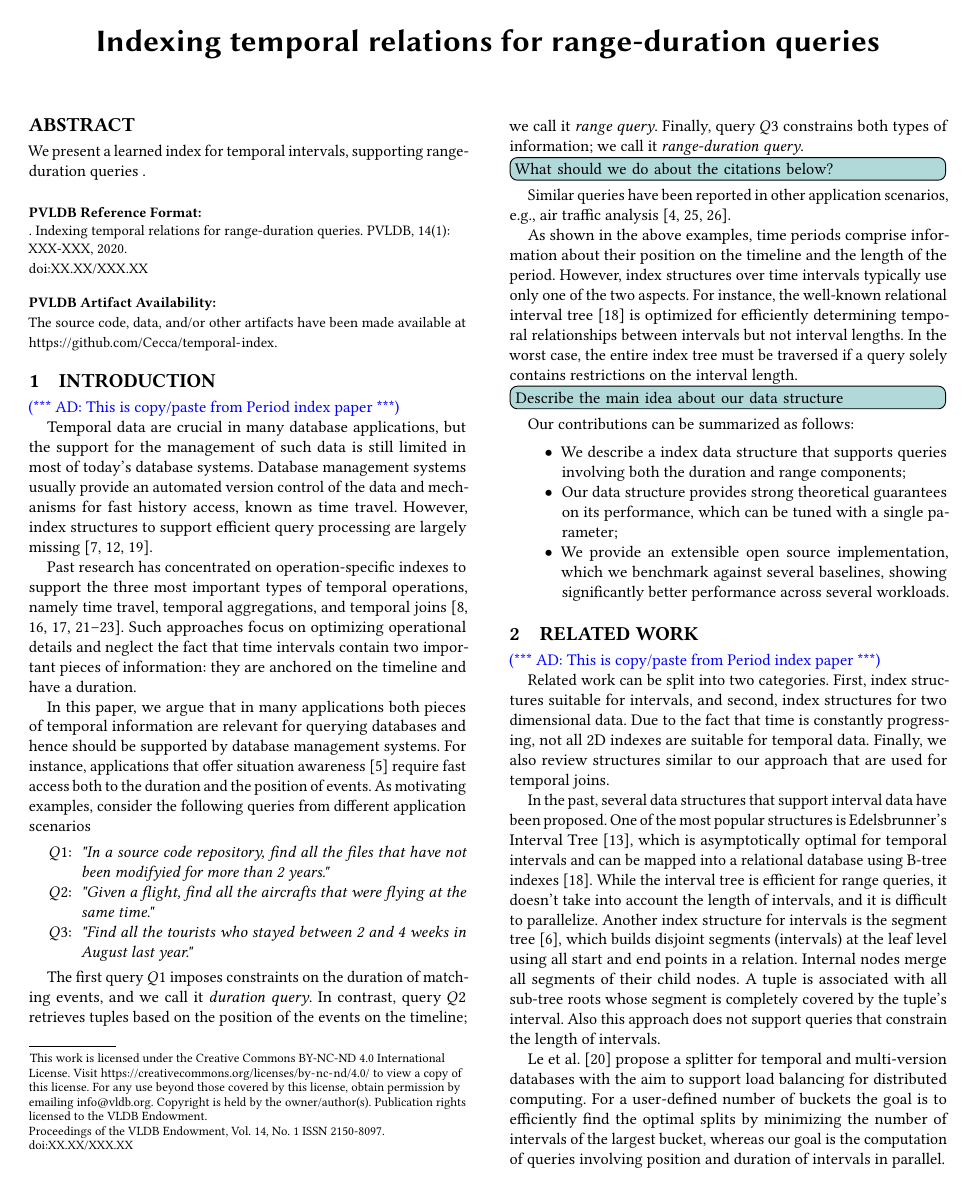
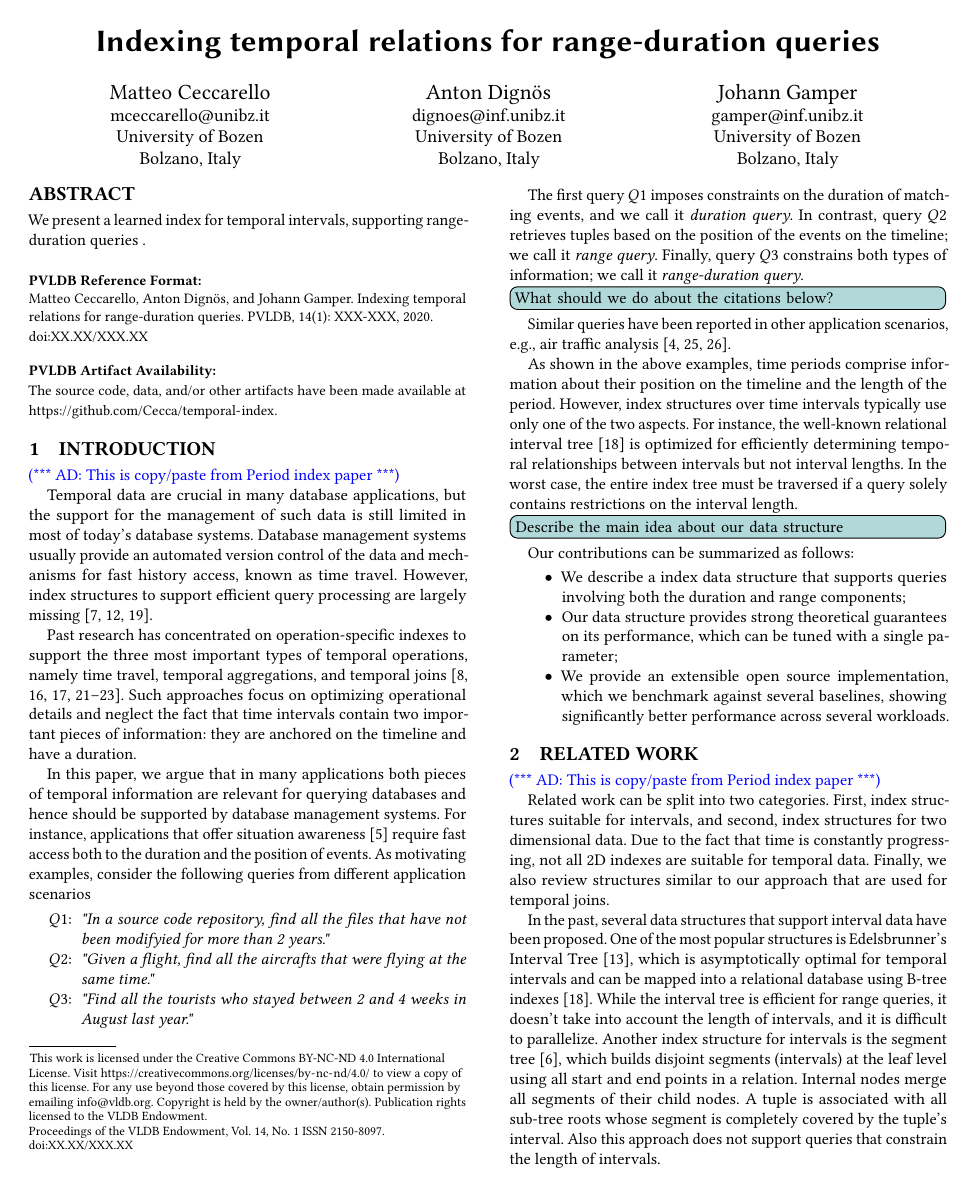
Before and after one commit to Cecca/temporal-index, a LaTeX paper (paper/temporal-index.tex): page 1 of 10. Compiled offline with pdfLaTeX.

Commit message:
Add authors in alphabetical order

```diff
--- a/paper/temporal-index.tex
+++ b/paper/temporal-index.tex
@@ -61,6 +61,34 @@
 
 \begin{document}
 \title{Indexing temporal relations for range-duration queries}
+
+\author{Matteo Ceccarello}
+\orcid{0000-0003-2783-0218}
+\email{mceccarello@unibz.it}
+\affiliation{
+	\institution{University of Bozen}
+	\city{Bolzano}
+	\state{Italy}
+}
+
+\author{Anton Dign\"os}
+\email{dignoes@inf.unibz.it}
+\orcid{0000-0002-7621-967X}
+\affiliation{
+	\institution{University of Bozen}
+	\city{Bolzano}
+	\state{Italy}
+}
+
+\author{Johann Gamper}
+\orcid{0000-0002-7128-507X}
+\email{gamper@inf.unibz.it}
+\affiliation{
+	\institution{University of Bozen}
+	\city{Bolzano}
+	\state{Italy}
+}
+
 
 \begin{abstract}
 	We present a learned index for temporal intervals, supporting range-duration
```
